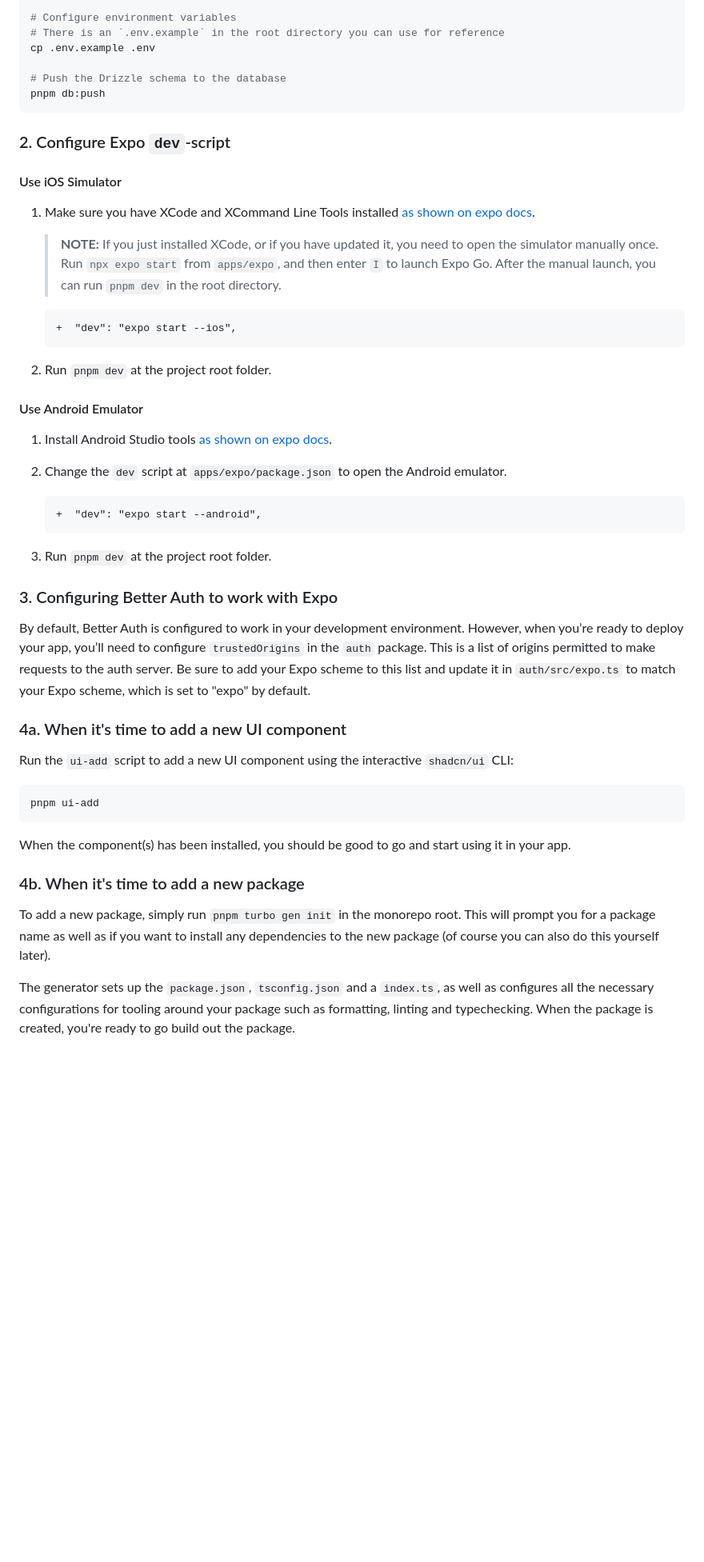
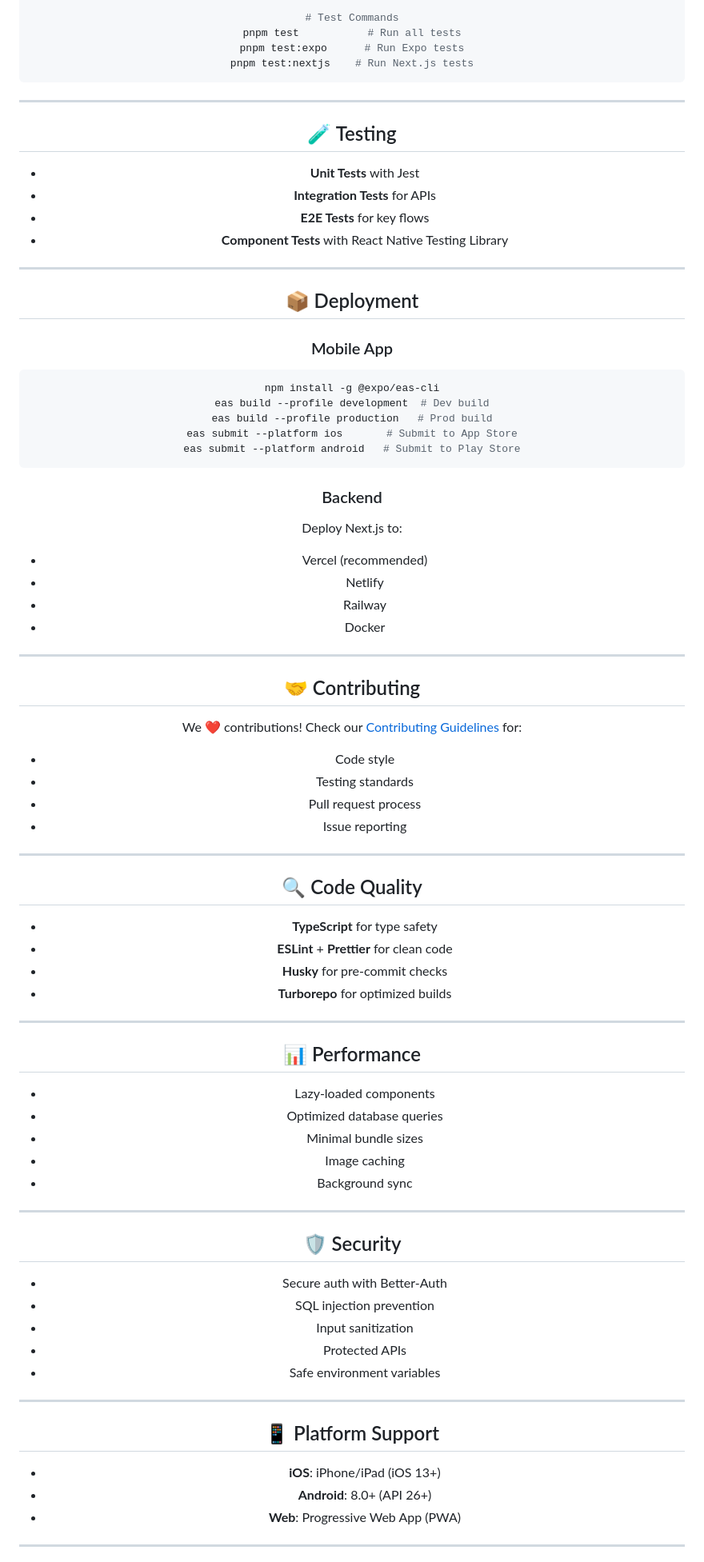
Before and after one commit to Adiwanwade/everynote, a Markdown page: README.md, the part around the change printed below. Shown: that part at 80% size. Drawn GitHub-style; blank space fills up the shorter version.

Commit message:
Updated readme and fixed the bugs

`````diff
--- a/README.md
+++ b/README.md
@@ -76,55 +397,89 @@ pnpm i
 
-# Configure environment variables
-# There is an `.env.example` in the root directory you can use for reference
-cp .env.example .env
+# Test Commands
+pnpm test           # Run all tests
+pnpm test:expo      # Run Expo tests
+pnpm test:nextjs    # Run Next.js tests
+````
 
-# Push the Drizzle schema to the database
-pnpm db:push
+---
+
+## 🧪 Testing
+
+- **Unit Tests** with Jest
+- **Integration Tests** for APIs
+- **E2E Tests** for key flows
+- **Component Tests** with React Native Testing Library
+
+---
+
+## 📦 Deployment
+
+### Mobile App
+
+```bash
+npm install -g @expo/eas-cli
+eas build --profile development  # Dev build
+eas build --profile production   # Prod build
+eas submit --platform ios       # Submit to App Store
+eas submit --platform android   # Submit to Play Store
 ```
 
-### 2. Configure Expo `dev`-script
+### Backend
 
-#### Use iOS Simulator
+Deploy Next.js to:
 
-1. Make sure you have XCode and XCommand Line Tools installed [as shown on expo docs](https://docs.expo.dev/workflow/ios-simulator).
+- Vercel (recommended)
+- Netlify
+- Railway
+- Docker
 
-   > **NOTE:** If you just installed XCode, or if you have updated it, you need to open the simulator manually once. Run `npx expo start` from `apps/expo`, and then enter `I` to launch Expo Go. After the manual launch, you can run `pnpm dev` in the root directory.
+---
 
-   ```diff
-   +  "dev": "expo start --ios",
-   ```
+## 🤝 Contributing
 
-2. Run `pnpm dev` at the project root folder.
+We ❤️ contributions! Check our [Contributing Guidelines](./CONTRIBUTING.md) for:
 
-#### Use Android Emulator
+- Code style
+- Testing standards
+- Pull request process
+- Issue reporting
 
-1. Install Android Studio tools [as shown on expo docs](https://docs.expo.dev/workflow/android-studio-emulator).
+---
 
-2. Change the `dev` script at `apps/expo/package.json` to open the Android emulator.
+## 🔍 Code Quality
 
-   ```diff
-   +  "dev": "expo start --android",
-   ```
+- **TypeScript** for type safety
+- **ESLint** + **Prettier** for clean code
+- **Husky** for pre-commit checks
+- **Turborepo** for optimized builds
 
-3. Run `pnpm dev` at the project root folder.
+---
 
-### 3. Configuring Better Auth to work with Expo
+## 📊 Performance
 
-By default, Better Auth is configured to work in your development environment. However, when you’re ready to deploy your app, you’ll need to configure `trustedOrigins` in the `auth` package. This is a list of origins permitted to make requests to the auth server. Be sure to add your Expo scheme to this list and update it in `auth/src/expo.ts` to match your Expo scheme, which is set to "expo" by default.
+- Lazy-loaded components
+- Optimized database queries
+- Minimal bundle sizes
+- Image caching
+- Background sync
 
-### 4a. When it's time to add a new UI component
+---
 
-Run the `ui-add` script to add a new UI component using the interactive `shadcn/ui` CLI:
+## 🛡️ Security
 
-```bash
-pnpm ui-add
-```
+- Secure auth with Better-Auth
+- SQL injection prevention
+- Input sanitization
+- Protected APIs
+- Safe environment variables
 
-When the component(s) has been installed, you should be good to go and start using it in your app.
+---
 
-### 4b. When it's time to add a new package
+## 📱 Platform Support
 
-To add a new package, simply run `pnpm turbo gen init` in the monorepo root. This will prompt you for a package name as well as if you want to install any dependencies to the new package (of course you can also do this yourself later).
+- **iOS**: iPhone/iPad (iOS 13+)
+- **Android**: 8.0+ (API 26+)
+- **Web**: Progressive Web App (PWA)
 
-The generator sets up the `package.json`, `tsconfig.json` and a `index.ts`, as well as configures all the necessary configurations for tooling around your package such as formatting, linting and typechecking. When the package is created, you're ready to go build out the package.
+---
 
`````
Also changed, not shown: other parts of README.md (+411 -153 lines), Auth.png (added), Untitledvideo-MadewithClipchamp4-ezgif.com-video-to-gif-converter.gif (added), home.png (added), 7 other files.
